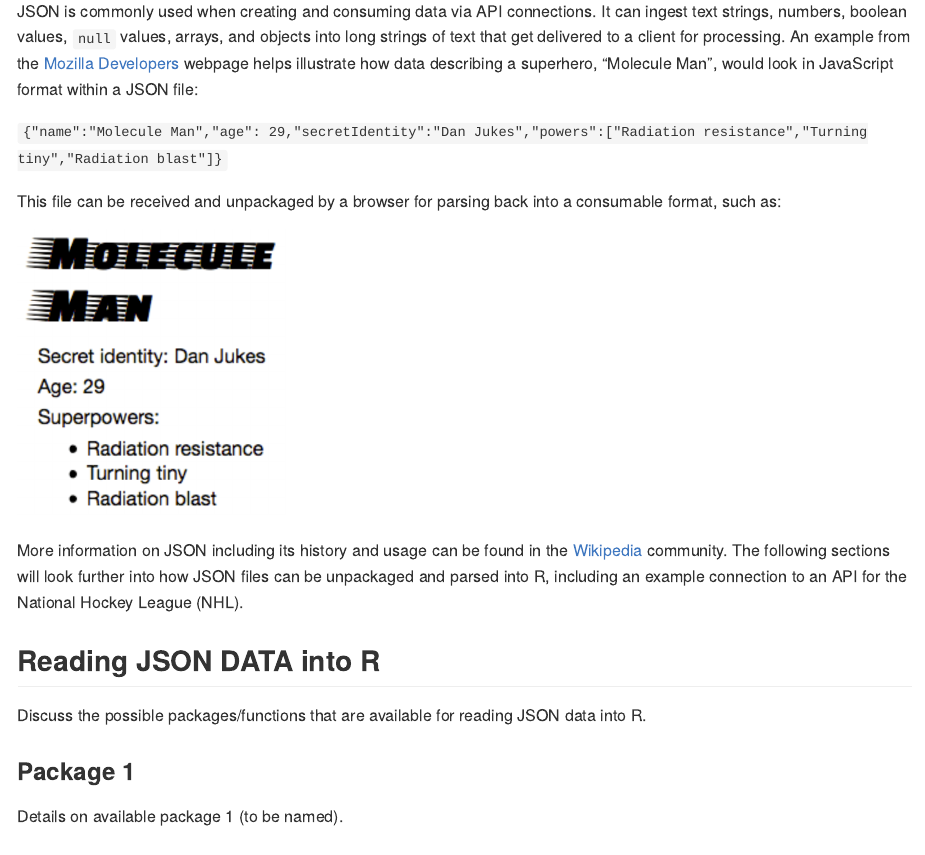
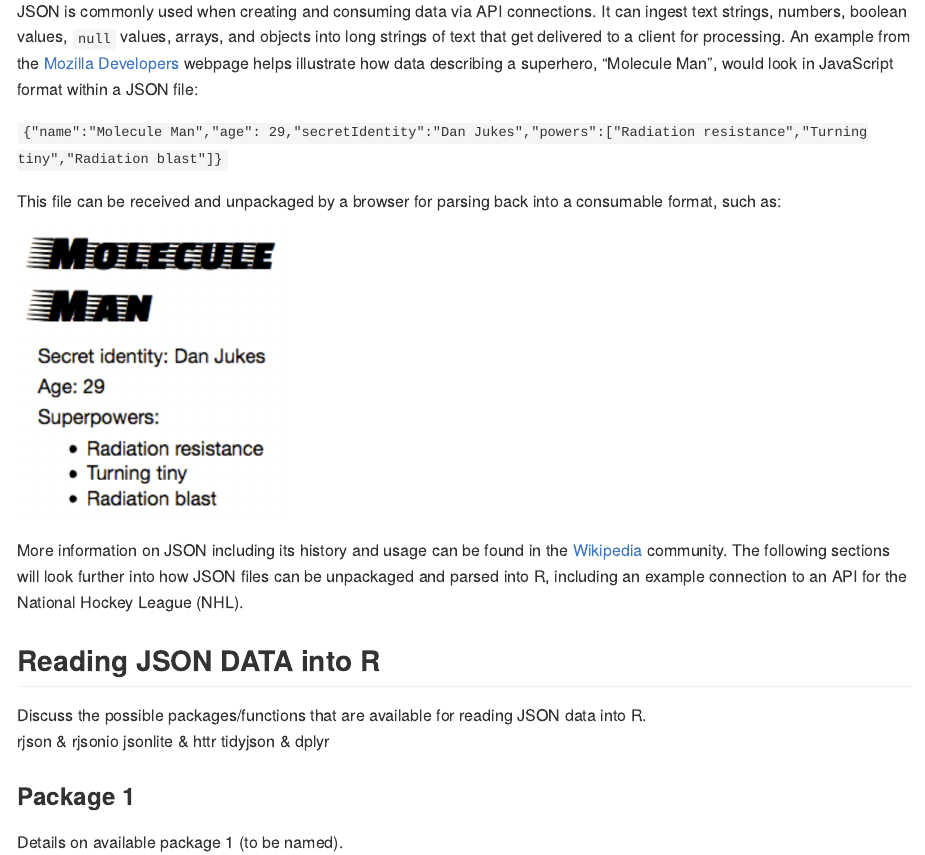
Before and after one commit to bsugg/Project1, an R Markdown document (README.Rmd): the page in a window 1100 px wide, from 430 px down. Rendered offline with R 4.5, knitr and Pandoc, with nearby package versions.

````diff
--- a/README.Rmd
+++ b/README.Rmd
@@ -32,7 +34,7 @@
 This file can be received and unpackaged by a browser for parsing back into a consumable format, such as:
 
 ```{r molecule.png, out.width="30%"}
-knitr::include_graphics("moleculeMan.png")
+knitr::include_graphics("images/moleculeMan.PNG")
 ```
 
 More information on JSON including its history and usage can be found in the [Wikipedia](https://en.wikipedia.org/wiki/JSON) community. The following sections will look further into how JSON files can be unpackaged and parsed into R, including an example connection to an API for the National Hockey League (NHL).
@@ -40,6 +42,9 @@
 ## Reading JSON DATA into R
 
 Discuss the possible packages/functions that are available for reading JSON data into R.
+rjson & rjsonio
+jsonlite & httr
+tidyjson & dplyr
 
 ### Package 1
 
````
Also changed, not shown: README.md, README.Rmd (2 more changed lines).
